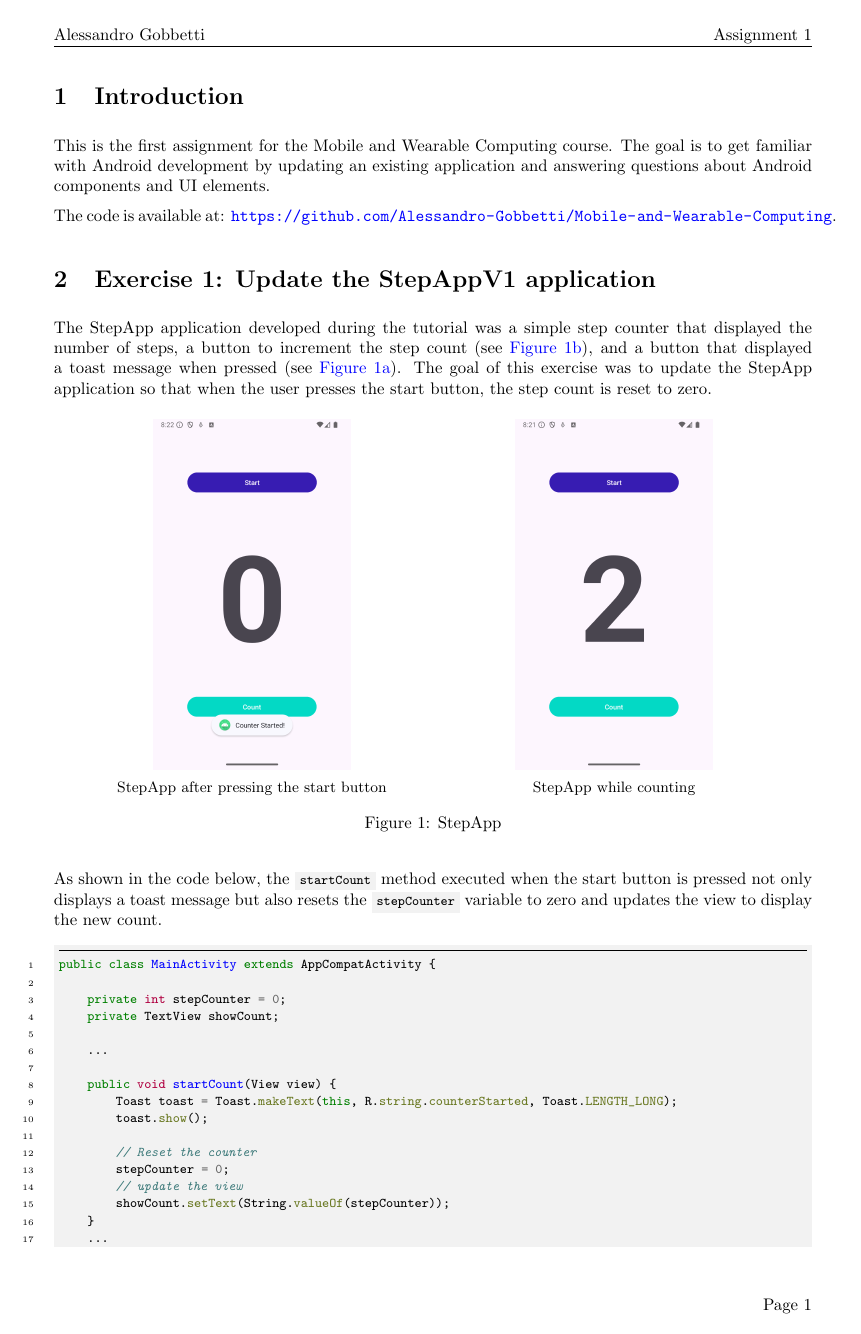
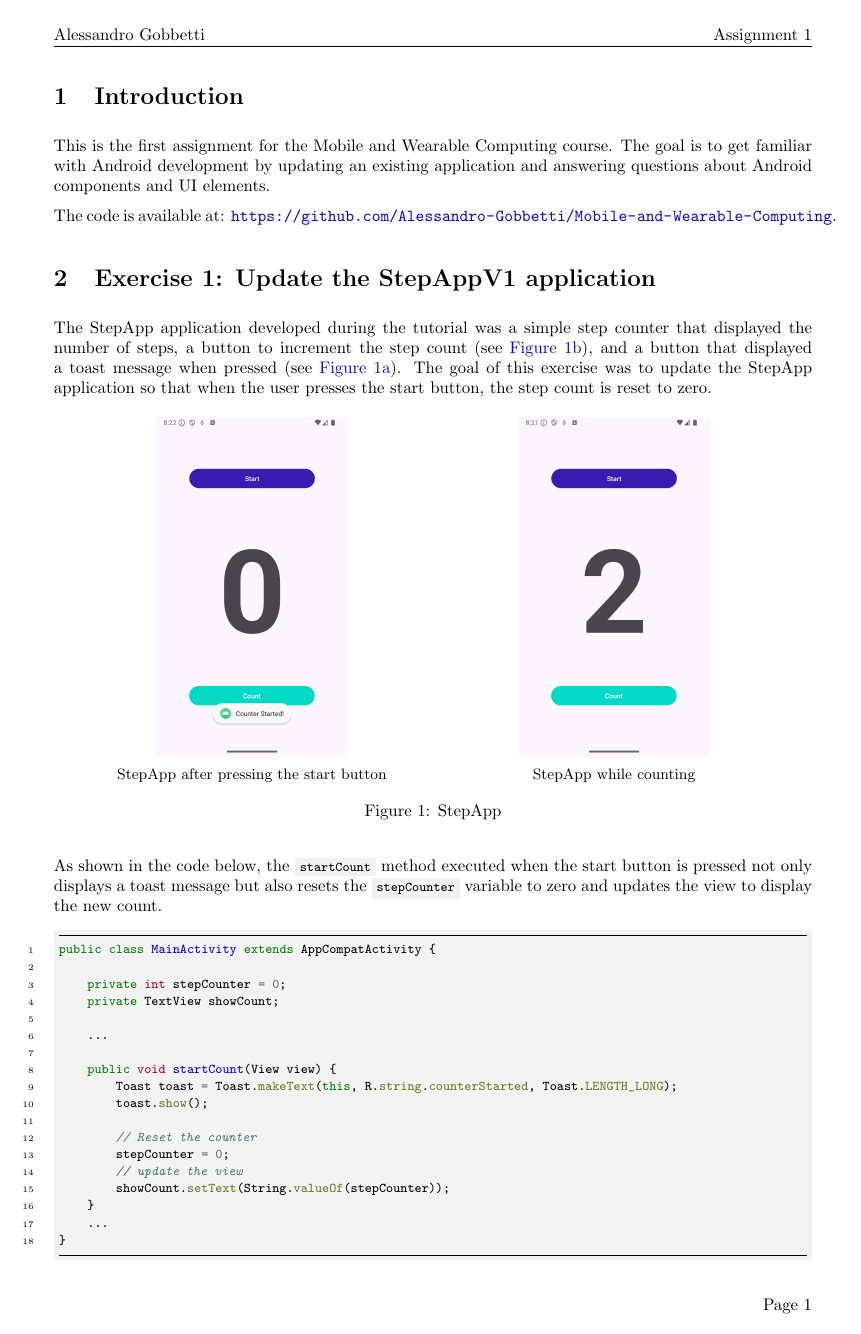
Before and after one commit to Alessandro-Gobbetti/Mobile-and-Wearable-Computing, a LaTeX problem sheet (Assignment1/tex/MWC_Alessandro-Gobbetti_Assignment1.tex): page 2 of 3. The pictures show the PDF file Assignment1/tex/MWC_Alessandro-Gobbetti_Assignment1.pdf that the author committed with the source.

Commit message:
updated report

```diff
--- a/Assignment1/tex/MWC_Alessandro-Gobbetti_Assignment1.tex
+++ b/Assignment1/tex/MWC_Alessandro-Gobbetti_Assignment1.tex
@@ -24,14 +24,14 @@ The StepApp application developed during the tutorial was a simple step counter
     \centering
     \begin{subfigure}{0.4\textwidth}
         \centering
-        \includegraphics[width=0.65\linewidth]{fig/stepapp_start.png}
+        \includegraphics[width=0.63\linewidth]{fig/stepapp_start.png}
         \caption{StepApp after pressing the start button}
         \label{fig:stepapp_start}
     \end{subfigure}
     \hspace{1cm}
     \begin{subfigure}{0.4\textwidth}
         \centering
-        \includegraphics[width=0.65\linewidth]{fig/stepapp_count.png}
+        \includegraphics[width=0.63\linewidth]{fig/stepapp_count.png}
         \caption{StepApp while counting}
         \label{fig:stepapp_count}
     \end{subfigure}
```
Also changed, not shown: Assignment1/tex/MWC_Alessandro-Gobbetti_Assignment1.pdf.
